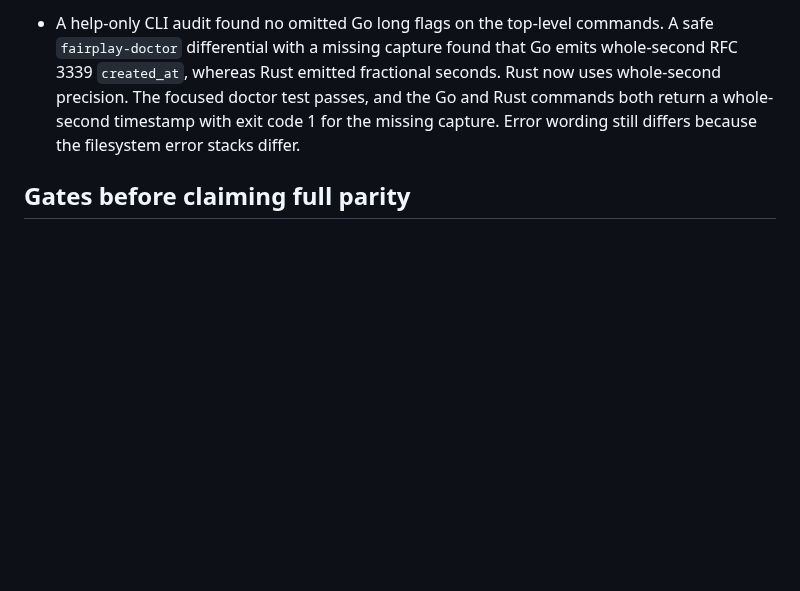
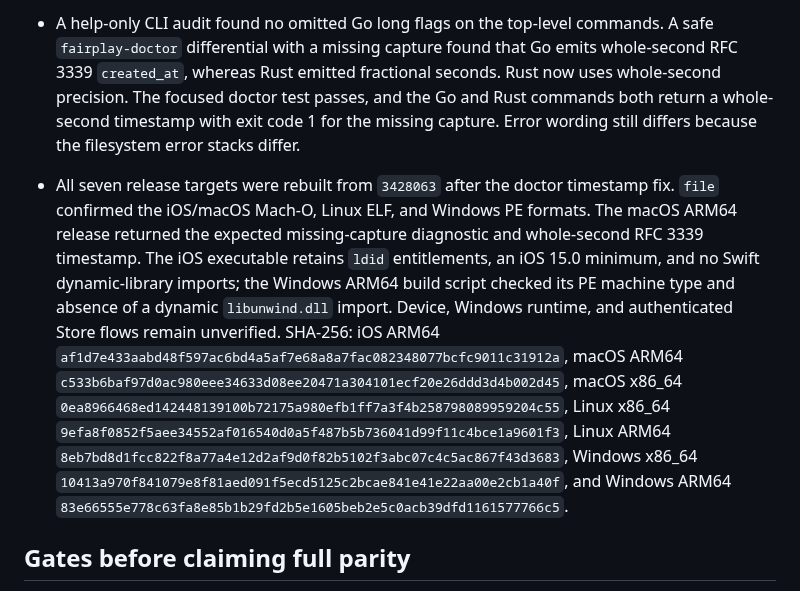
Before and after one commit to everettjf/ipatool-rs, a Markdown page: PORTING.md, the part around the change. Rendered like a GitHub page; blank space fills up the shorter version.

Commit message:
Record releases after doctor timestamp parity

```diff
--- a/PORTING.md
+++ b/PORTING.md
@@ -134,6 +134,7 @@ The 2026-10-27 help-only audit compared long flags on the root command, `auth` a
 - On 2026-10-27, the current macOS ARM64 release completed non-interactive public `search` calls for iPhone, iPad, Apple TV, Apple Watch, visionOS, and macOS without accessing an account. Apple TV returned results for `YouTube` after the `Apple` search returned an empty successful result. `latest-version-id` returned nonempty numeric IDs for one result on each of the six platforms, including the macOS product-page path. `lookup` by app ID and by bundle identifier returned the same Apple Store app. This is live public-catalog coverage, not an authenticated Go differential or a package-download check; catalog contents may change.
 - All seven release targets were rebuilt from `c32f878` after the MCP capability fix. The macOS ARM64 release advertised `logging: {}` and `tools.listChanged: true`, accepted `logging/setLevel` with an empty success result, and listed six tools over stdio; these protocol fields match the Go reference. `file` confirmed the expected Mach-O, ELF, and PE architectures. The iOS executable retains its `ldid` entitlements and iOS 15.0 minimum without Swift dynamic-library imports; the Windows ARM64 build script checked PE machine type and absence of a dynamic `libunwind.dll` import. SHA-256: iOS ARM64 `5361db1794714f0489f576b4c4ac7d84f43d5acbf974564d38ca36e3e3bb26d9`, macOS ARM64 `95aa33a0af728d3c7e466f6165e7dd1b8613070e57dc7cf17b503a17f98ae358`, macOS x86_64 `c80b596e3f1b50f36ad988f6cb5c8f9505c99876c50f2fce5eed5a8c96ef921c`, Linux x86_64 `bb03bd44a7558aab7a6d00e0b5792a08543fa34361c09d063270e635afe2af80`, Linux ARM64 `c22700a6e2cc458179ae4fe9fdfd9b1a6b17a7915fd48a566c30ab6ac5eb0d23`, Windows x86_64 `5fae68c5edf8e57509c8f6e91f8ce07569a0628cbe56a834ee4dbac266bf1ded`, and Windows ARM64 `7e2ea5cba9333260c0decbff5151ed9e03b60962c8430075d94f716f1c4e0bd2`.
 - A help-only CLI audit found no omitted Go long flags on the top-level commands. A safe `fairplay-doctor` differential with a missing capture found that Go emits whole-second RFC 3339 `created_at`, whereas Rust emitted fractional seconds. Rust now uses whole-second precision. The focused doctor test passes, and the Go and Rust commands both return a whole-second timestamp with exit code 1 for the missing capture. Error wording still differs because the filesystem error stacks differ.
+- All seven release targets were rebuilt from `3428063` after the doctor timestamp fix. `file` confirmed the iOS/macOS Mach-O, Linux ELF, and Windows PE formats. The macOS ARM64 release returned the expected missing-capture diagnostic and whole-second RFC 3339 timestamp. The iOS executable retains `ldid` entitlements, an iOS 15.0 minimum, and no Swift dynamic-library imports; the Windows ARM64 build script checked its PE machine type and absence of a dynamic `libunwind.dll` import. Device, Windows runtime, and authenticated Store flows remain unverified. SHA-256: iOS ARM64 `af1d7e433aabd48f597ac6bd4a5af7e68a8a7fac082348077bcfc9011c31912a`, macOS ARM64 `c533b6baf97d0ac980eee34633d08ee20471a304101ecf20e26ddd3d4b002d45`, macOS x86_64 `0ea8966468ed142448139100b72175a980efb1ff7a3f4b258798089959204c55`, Linux x86_64 `9efa8f0852f5aee34552af016540d0a5f487b5b736041d99f11c4bce1a9601f3`, Linux ARM64 `8eb7bd8d1fcc822f8a77a4e12d2af9d0f82b5102f3abc07c4c5ac867f43d3683`, Windows x86_64 `10413a970f841079e8f81aed091f5ecd5125c2bcae841e41e22aa00e2cb1a40f`, and Windows ARM64 `83e66555e778c63fa8e85b1b29fd2b5e1605beb2e5c0acb39dfd1161577766c5`.
 
 ## Gates before claiming full parity
 
```
